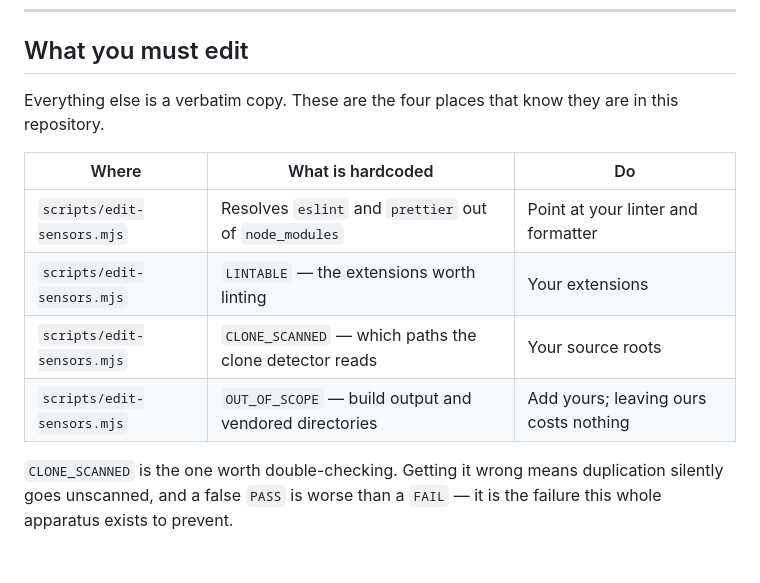
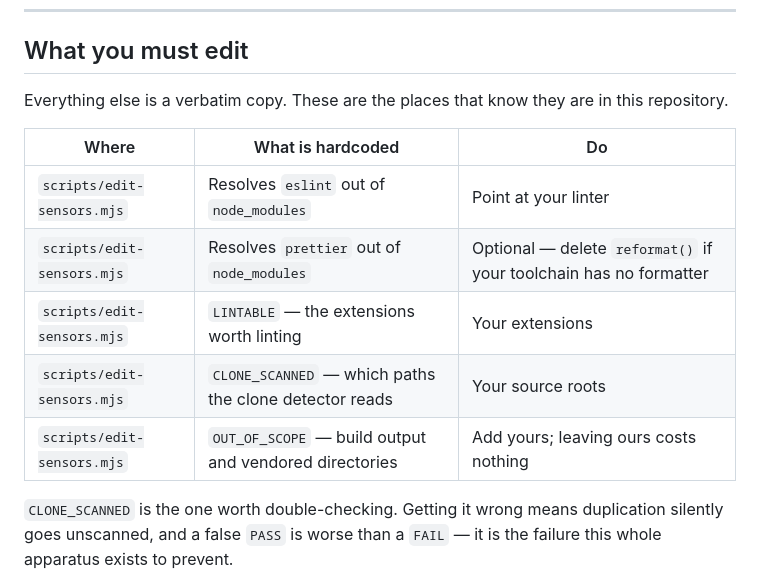
Before and after one commit to SDiamante13/katacombs-kata-ts, a Markdown page: INSTALL.md, the part around one of its changes. Rendered like a GitHub page; blank space fills up the shorter version.

```diff
--- a/INSTALL.md
+++ b/INSTALL.md
@@ -237,14 +267,15 @@ millisecond has no excuse not to.
 
 ## What you must edit
 
-Everything else is a verbatim copy. These are the four places that know they are in this repository.
+Everything else is a verbatim copy. These are the places that know they are in this repository.
 
-| Where                      | What is hardcoded                                      | Do                                    |
-| -------------------------- | ------------------------------------------------------ | ------------------------------------- |
-| `scripts/edit-sensors.mjs` | Resolves `eslint` and `prettier` out of `node_modules` | Point at your linter and formatter    |
-| `scripts/edit-sensors.mjs` | `LINTABLE` — the extensions worth linting              | Your extensions                       |
-| `scripts/edit-sensors.mjs` | `CLONE_SCANNED` — which paths the clone detector reads | Your source roots                     |
-| `scripts/edit-sensors.mjs` | `OUT_OF_SCOPE` — build output and vendored directories | Add yours; leaving ours costs nothing |
+| Where                      | What is hardcoded                                      | Do                                                                |
+| -------------------------- | ------------------------------------------------------ | ----------------------------------------------------------------- |
+| `scripts/edit-sensors.mjs` | Resolves `eslint` out of `node_modules`                | Point at your linter                                              |
+| `scripts/edit-sensors.mjs` | Resolves `prettier` out of `node_modules`              | Optional — delete `reformat()` if your toolchain has no formatter |
+| `scripts/edit-sensors.mjs` | `LINTABLE` — the extensions worth linting              | Your extensions                                                   |
+| `scripts/edit-sensors.mjs` | `CLONE_SCANNED` — which paths the clone detector reads | Your source roots                                                 |
+| `scripts/edit-sensors.mjs` | `OUT_OF_SCOPE` — build output and vendored directories | Add yours; leaving ours costs nothing                             |
 
 `CLONE_SCANNED` is the one worth double-checking. Getting it wrong means duplication silently goes
 unscanned, and a false `PASS` is worse than a `FAIL` — it is the failure this whole apparatus exists
```
Also changed, not shown: other parts of INSTALL.md (+35 -5 lines), 1 other file.
